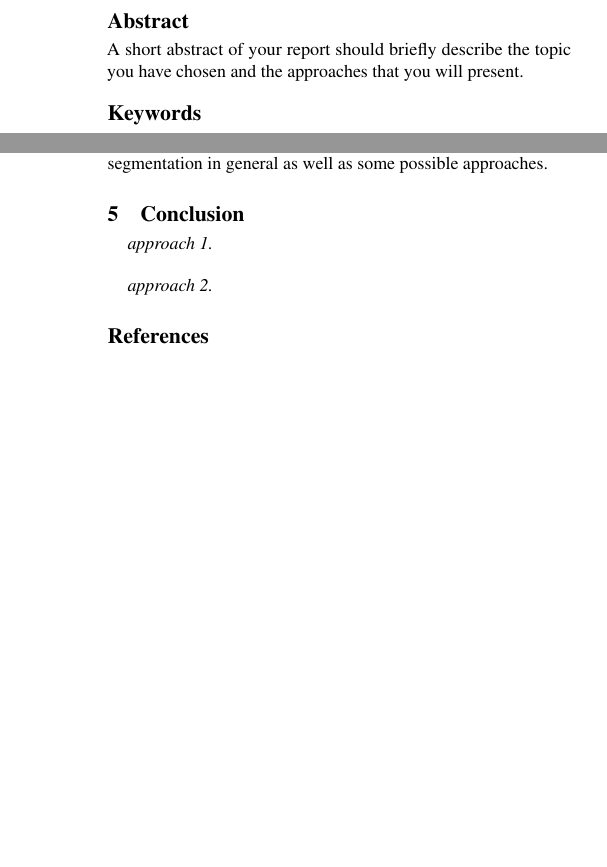
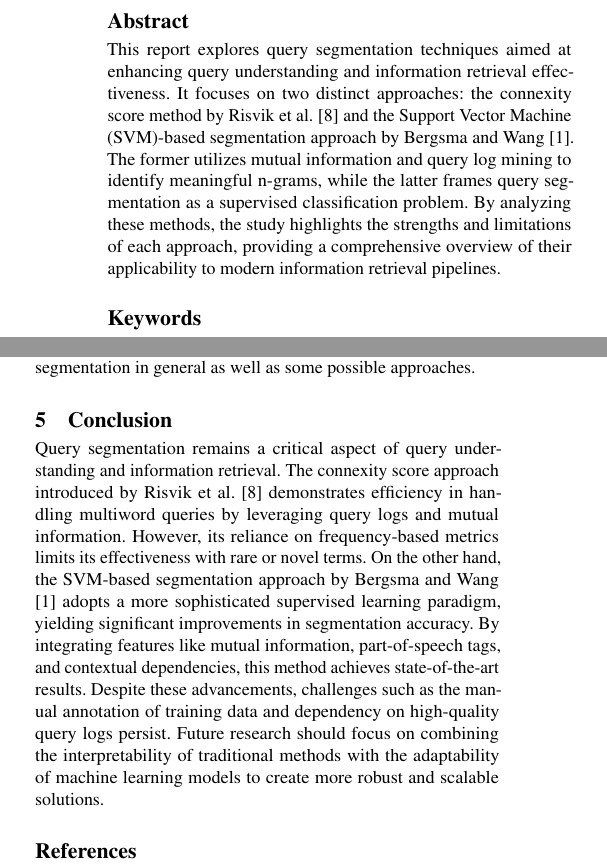
Before and after one commit to JohannesF99/ir-seminar-query-segmentation, a LaTeX paper (franke-report-query-segmentation/franke-report-query-segmentation-paper/franke-report-query-segmentation.tex, which reads franke-report-query-segmentation/franke-report-query-segmentation-paper/franke-report-query-segmentation-pre.tex, franke-report-query-segmentation/franke-report-query-segmentation-paper/franke-report-query-segmentation-sum.tex): two parts of the columns of pages 1 and 4 of 4 before the commit and two parts of the columns of pages 1 and 4 of 5 after it, joined at a grey line, cut so that both start at the same text, the shorter picture padded with empty space. Compiled offline with pdfLaTeX; the source files are stored in an older character set and shown here as Unicode.

Commit message:
Frist Draft Abstract/Conclusion

```diff
--- a/franke-report-query-segmentation/franke-report-query-segmentation-paper/franke-report-query-segmentation-pre.tex
+++ b/franke-report-query-segmentation/franke-report-query-segmentation-paper/franke-report-query-segmentation-pre.tex
@@ -10,7 +10,7 @@
 \email{johannes.franke@uni-jena.de}
 
 \begin{abstract}
- A short abstract of your report should briefly describe the topic you have chosen and the approaches that you will present.
+This report explores query segmentation techniques aimed at enhancing query understanding and information retrieval effectiveness. It focuses on two distinct approaches: the connexity score method by \citet{Risvik:2003} and the Support Vector Machine (SVM)-based segmentation approach by \citet{Bergsma:2007}. The former utilizes mutual information and query log mining to identify meaningful n-grams, while the latter frames query segmentation as a supervised classification problem. By analyzing these methods, the study highlights the strengths and limitations of each approach, providing a comprehensive overview of their applicability to modern information retrieval pipelines.
 \end{abstract}
 
 \keywords{Seminar IR, Winter term 2024/25, query segmentation, connexity, SVM}
--- a/franke-report-query-segmentation/franke-report-query-segmentation-paper/franke-report-query-segmentation-sum.tex
+++ b/franke-report-query-segmentation/franke-report-query-segmentation-paper/franke-report-query-segmentation-sum.tex
@@ -1,6 +1,3 @@
 \section{Conclusion} \label{conclusion}
 
-\paragraph*{approach 1}
-%In conclusion, this approach to query segmentation demonstrates a promising increase in search quality by leveraging connexity measures derived from mined query logs. Although the query log corpus was not explicitly named earlier, it is clarified later in the paper. The authors claim that their approach yields a "significant increase in search quality," though no formal evaluation metrics or test results are provided. Looking , further improvements in feature engineering could make connexity even more effective. Refining the segmentation process and enhancing the ability of retrieval system to parse and interpret complex queries could also improve the approach.
-
-\paragraph*{approach 2}
+Query segmentation remains a critical aspect of query understanding and information retrieval. The connexity score approach introduced by \citet{Risvik:2003} demonstrates efficiency in handling multiword queries by leveraging query logs and mutual information. However, its reliance on frequency-based metrics limits its effectiveness with rare or novel terms. On the other hand, the SVM-based segmentation approach by \citet{Bergsma:2007} adopts a more sophisticated supervised learning paradigm, yielding significant improvements in segmentation accuracy. By integrating features like mutual information, part-of-speech tags, and contextual dependencies, this method achieves state-of-the-art results. Despite these advancements, challenges such as the manual annotation of training data and dependency on high-quality query logs persist. Future research should focus on combining the interpretability of traditional methods with the adaptability of machine learning models to create more robust and scalable solutions.
```
